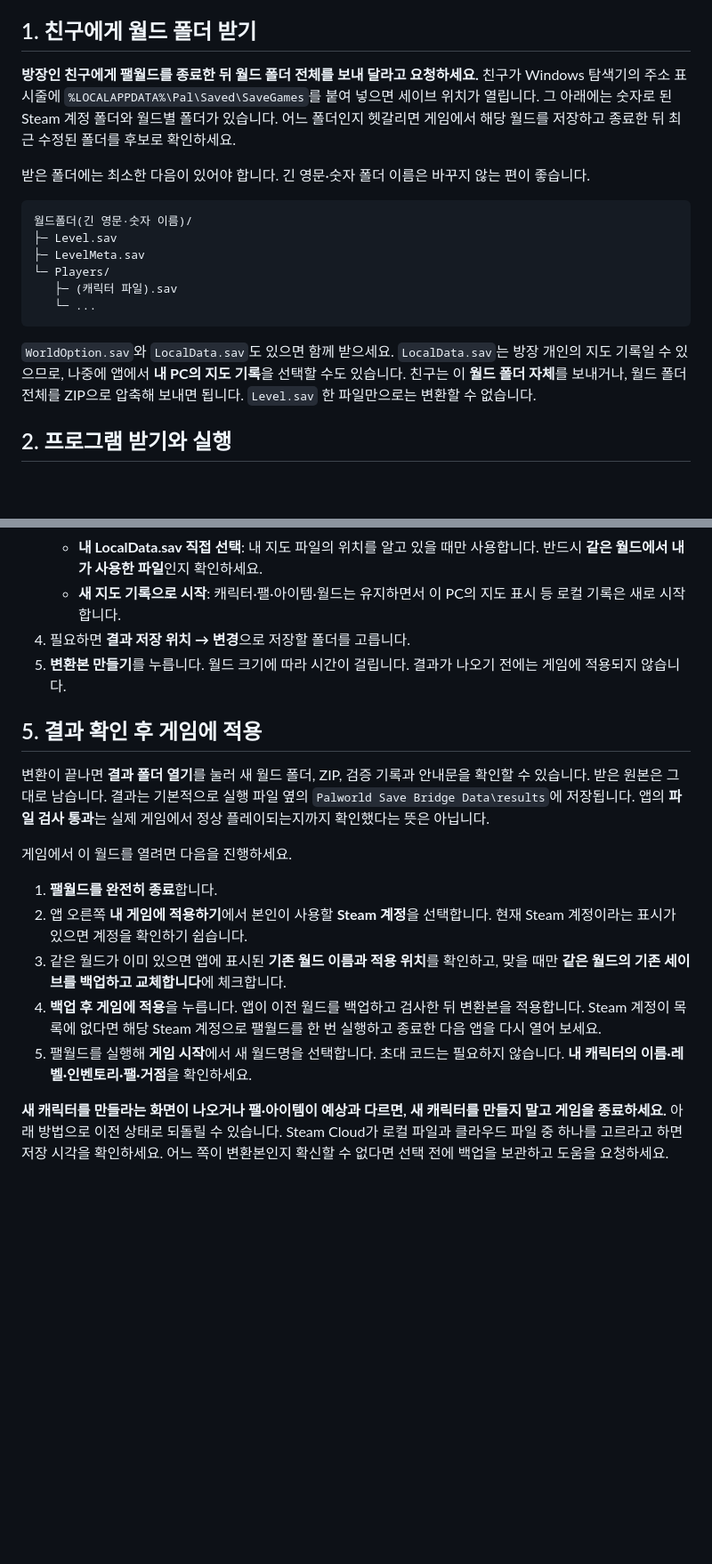
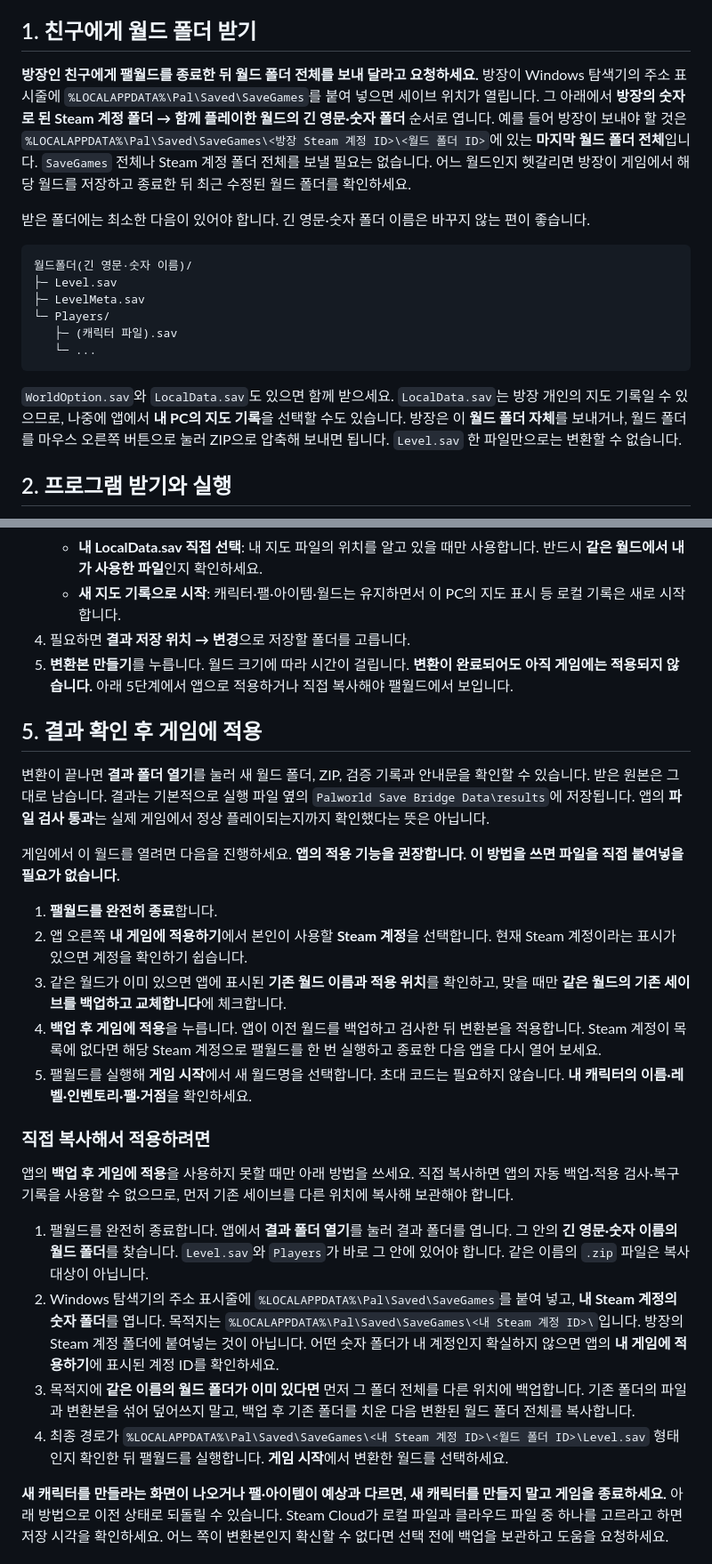
Before and after one commit to jinhyukb/palworld-save-bridge, a Markdown page: README.md, 2 parts joined by grey strips. Shown at 89% size. Drawn GitHub-style; blank space fills up the shorter version.

Commit message:
Clarify host save folder and manual game install

````diff
--- a/README.md
+++ b/README.md
@@ -14,7 +14,7 @@
 
 ## 1. 친구에게 월드 폴더 받기
 
-**방장인 친구에게 팰월드를 종료한 뒤 월드 폴더 전체를 보내 달라고 요청하세요.** 친구가 Windows 탐색기의 주소 표시줄에 `%LOCALAPPDATA%\Pal\Saved\SaveGames`를 붙여 넣으면 세이브 위치가 열립니다. 그 아래에는 숫자로 된 Steam 계정 폴더와 월드별 폴더가 있습니다. 어느 폴더인지 헷갈리면 게임에서 해당 월드를 저장하고 종료한 뒤 최근 수정된 폴더를 후보로 확인하세요.
+**방장인 친구에게 팰월드를 종료한 뒤 월드 폴더 전체를 보내 달라고 요청하세요.** 방장이 Windows 탐색기의 주소 표시줄에 `%LOCALAPPDATA%\Pal\Saved\SaveGames`를 붙여 넣으면 세이브 위치가 열립니다. 그 아래에서 **방장의 숫자로 된 Steam 계정 폴더 → 함께 플레이한 월드의 긴 영문·숫자 폴더** 순서로 엽니다. 예를 들어 방장이 보내야 할 것은 `%LOCALAPPDATA%\Pal\Saved\SaveGames\<방장 Steam 계정 ID>\<월드 폴더 ID>`에 있는 **마지막 월드 폴더 전체**입니다. `SaveGames` 전체나 Steam 계정 폴더 전체를 보낼 필요는 없습니다. 어느 월드인지 헷갈리면 방장이 게임에서 해당 월드를 저장하고 종료한 뒤 최근 수정된 월드 폴더를 확인하세요.
 
 받은 폴더에는 최소한 다음이 있어야 합니다. 긴 영문·숫자 폴더 이름은 바꾸지 않는 편이 좋습니다.
 
@@ -27,7 +27,7 @@
    └─ ...
 ```
 
-`WorldOption.sav`와 `LocalData.sav`도 있으면 함께 받으세요. `LocalData.sav`는 방장 개인의 지도 기록일 수 있으므로, 나중에 앱에서 **내 PC의 지도 기록**을 선택할 수도 있습니다. 친구는 이 **월드 폴더 자체**를 보내거나, 월드 폴더 전체를 ZIP으로 압축해 보내면 됩니다. `Level.sav` 한 파일만으로는 변환할 수 없습니다.
+`WorldOption.sav`와 `LocalData.sav`도 있으면 함께 받으세요. `LocalData.sav`는 방장 개인의 지도 기록일 수 있으므로, 나중에 앱에서 **내 PC의 지도 기록**을 선택할 수도 있습니다. 방장은 이 **월드 폴더 자체**를 보내거나, 월드 폴더를 마우스 오른쪽 버튼으로 눌러 ZIP으로 압축해 보내면 됩니다. `Level.sav` 한 파일만으로는 변환할 수 없습니다.
 
 ## 2. 프로그램 받기와 실행
 
@@ -53,19 +53,28 @@
    - **내 LocalData.sav 직접 선택**: 내 지도 파일의 위치를 알고 있을 때만 사용합니다. 반드시 **같은 월드에서 내가 사용한 파일**인지 확인하세요.
    - **새 지도 기록으로 시작**: 캐릭터·팰·아이템·월드는 유지하면서 이 PC의 지도 표시 등 로컬 기록은 새로 시작합니다.
 4. 필요하면 **결과 저장 위치 → 변경**으로 저장할 폴더를 고릅니다.
-5. **변환본 만들기**를 누릅니다. 월드 크기에 따라 시간이 걸립니다. 결과가 나오기 전에는 게임에 적용되지 않습니다.
+5. **변환본 만들기**를 누릅니다. 월드 크기에 따라 시간이 걸립니다. **변환이 완료되어도 아직 게임에는 적용되지 않습니다.** 아래 5단계에서 앱으로 적용하거나 직접 복사해야 팰월드에서 보입니다.
 
 ## 5. 결과 확인 후 게임에 적용
 
 변환이 끝나면 **결과 폴더 열기**를 눌러 새 월드 폴더, ZIP, 검증 기록과 안내문을 확인할 수 있습니다. 받은 원본은 그대로 남습니다. 결과는 기본적으로 실행 파일 옆의 `Palworld Save Bridge Data\results`에 저장됩니다. 앱의 **파일 검사 통과**는 실제 게임에서 정상 플레이되는지까지 확인했다는 뜻은 아닙니다.
 
-게임에서 이 월드를 열려면 다음을 진행하세요.
+게임에서 이 월드를 열려면 다음을 진행하세요. **앱의 적용 기능을 권장합니다. 이 방법을 쓰면 파일을 직접 붙여넣을 필요가 없습니다.**
 
 1. **팰월드를 완전히 종료**합니다.
 2. 앱 오른쪽 **내 게임에 적용하기**에서 본인이 사용할 **Steam 계정**을 선택합니다. 현재 Steam 계정이라는 표시가 있으면 계정을 확인하기 쉽습니다.
 3. 같은 월드가 이미 있으면 앱에 표시된 **기존 월드 이름과 적용 위치**를 확인하고, 맞을 때만 **같은 월드의 기존 세이브를 백업하고 교체합니다**에 체크합니다.
 4. **백업 후 게임에 적용**을 누릅니다. 앱이 이전 월드를 백업하고 검사한 뒤 변환본을 적용합니다. Steam 계정이 목록에 없다면 해당 Steam 계정으로 팰월드를 한 번 실행하고 종료한 다음 앱을 다시 열어 보세요.
 5. 팰월드를 실행해 **게임 시작**에서 새 월드명을 선택합니다. 초대 코드는 필요하지 않습니다. **내 캐릭터의 이름·레벨·인벤토리·팰·거점**을 확인하세요.
+
+### 직접 복사해서 적용하려면
+
+앱의 **백업 후 게임에 적용**을 사용하지 못할 때만 아래 방법을 쓰세요. 직접 복사하면 앱의 자동 백업·적용 검사·복구 기록을 사용할 수 없으므로, 먼저 기존 세이브를 다른 위치에 복사해 보관해야 합니다.
+
+1. 팰월드를 완전히 종료합니다. 앱에서 **결과 폴더 열기**를 눌러 결과 폴더를 엽니다. 그 안의 **긴 영문·숫자 이름의 월드 폴더**를 찾습니다. `Level.sav`와 `Players`가 바로 그 안에 있어야 합니다. 같은 이름의 `.zip` 파일은 복사 대상이 아닙니다.
+2. Windows 탐색기의 주소 표시줄에 `%LOCALAPPDATA%\Pal\Saved\SaveGames`를 붙여 넣고, **내 Steam 계정의 숫자 폴더**를 엽니다. 목적지는 `%LOCALAPPDATA%\Pal\Saved\SaveGames\<내 Steam 계정 ID>\`입니다. 방장의 Steam 계정 폴더에 붙여넣는 것이 아닙니다. 어떤 숫자 폴더가 내 계정인지 확실하지 않으면 앱의 **내 게임에 적용하기**에 표시된 계정 ID를 확인하세요.
+3. 목적지에 **같은 이름의 월드 폴더가 이미 있다면** 먼저 그 폴더 전체를 다른 위치에 백업합니다. 기존 폴더의 파일과 변환본을 섞어 덮어쓰지 말고, 백업 후 기존 폴더를 치운 다음 변환된 월드 폴더 전체를 복사합니다.
+4. 최종 경로가 `%LOCALAPPDATA%\Pal\Saved\SaveGames\<내 Steam 계정 ID>\<월드 폴더 ID>\Level.sav` 형태인지 확인한 뒤 팰월드를 실행합니다. **게임 시작**에서 변환한 월드를 선택하세요.
 
 **새 캐릭터를 만들라는 화면이 나오거나 팰·아이템이 예상과 다르면, 새 캐릭터를 만들지 말고 게임을 종료하세요.** 아래 방법으로 이전 상태로 되돌릴 수 있습니다. Steam Cloud가 로컬 파일과 클라우드 파일 중 하나를 고르라고 하면 저장 시각을 확인하세요. 어느 쪽이 변환본인지 확신할 수 없다면 선택 전에 백업을 보관하고 도움을 요청하세요.
 
````
